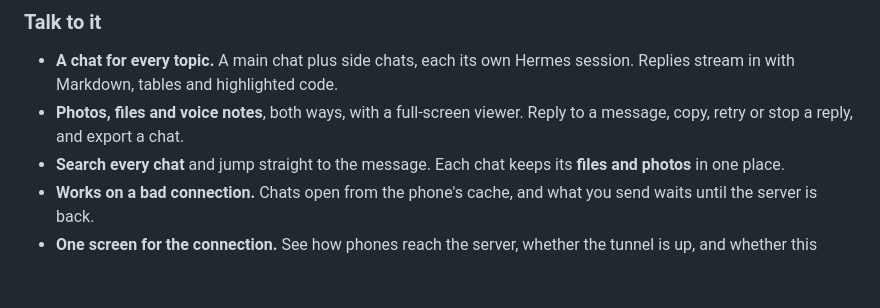
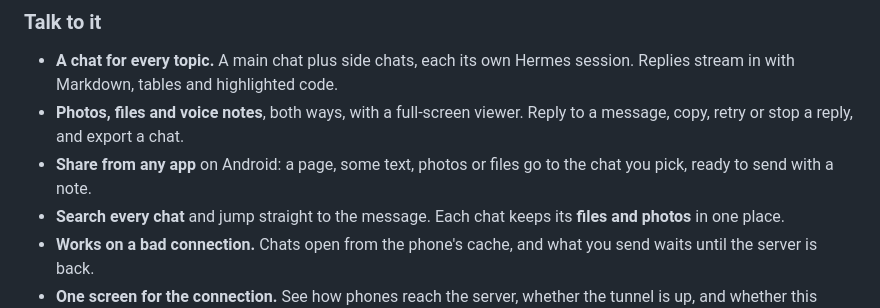
Before and after one commit to VIKASRP24/winglet, a Markdown page: README.md, the part around one of its changes. GitHub-like rendering; blank space fills up the shorter version.

Commit message:
docs: share from any app

```diff
--- a/README.md
+++ b/README.md
@@ -48,6 +48,8 @@ the open-source agent by Nous Research, running on **your own machine or server*
   with Markdown, tables and highlighted code.
 - **Photos, files and voice notes**, both ways, with a full-screen viewer. Reply to a message, copy, retry
   or stop a reply, and export a chat.
+- **Share from any app** on Android: a page, some text, photos or files go to the chat you pick, ready to
+  send with a note.
 - **Search every chat** and jump straight to the message. Each chat keeps its **files and photos** in one place.
 - **Works on a bad connection.** Chats open from the phone's cache, and what you send waits until the
   server is back.
```
Also changed, not shown: other parts of README.md (+1 -1 lines).
